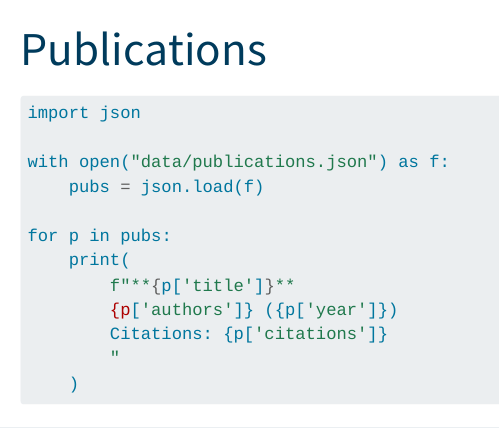
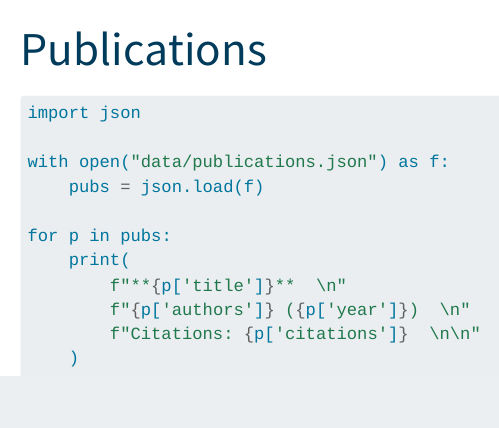
Before and after one commit to katemerritt/map-lab, a Quarto document (publications.qmd): the page in a window 1100 px wide, from its top. Rendered offline with R 4.5, knitr and Pandoc in place of Quarto, with nearby package versions; some code elsewhere in the file could not run offline.

Commit message:
Update publications page

````diff
--- a/publications.qmd
+++ b/publications.qmd
@@ -1,9 +1,6 @@
 ---
 title: "Publications"
-format: html
 ---
-
-
 
 ```{python}
 import json
@@ -13,8 +10,7 @@ with open("data/publications.json") as f:
 
 for p in pubs:
     print(
-        f"**{p['title']}**
-        {p['authors']} ({p['year']})
-        Citations: {p['citations']}
-        "
+        f"**{p['title']}**  \n"
+        f"{p['authors']} ({p['year']})  \n"
+        f"Citations: {p['citations']}  \n\n"
     )
````
Also changed, not shown: index.qmd (+9 -7 lines), docs/search.json, images/ChatGPT Image Jul 31, 2026, 07_38_34 AM.png (added), images/map_logo.png (added), images/map_logos.png (added), 7 other files.
